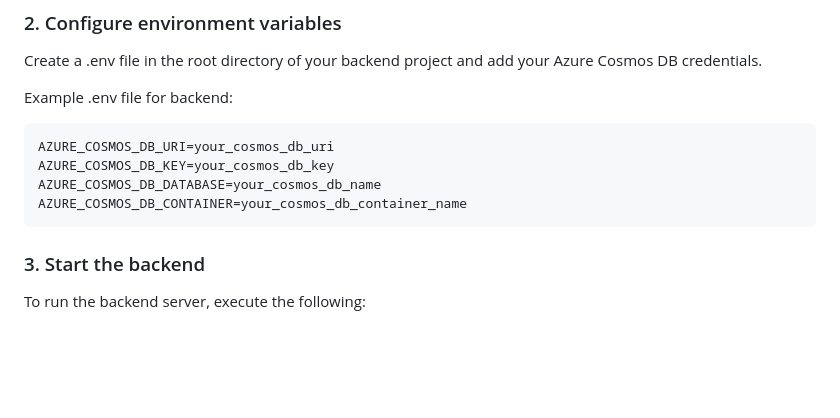
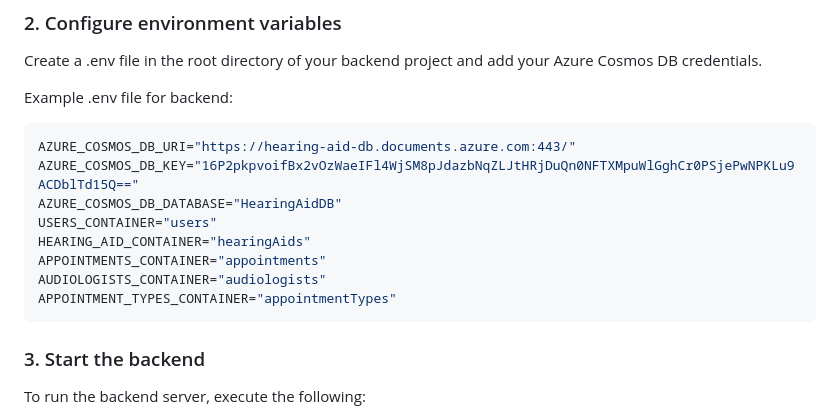
Before and after one commit to ngolshahi/hearing-aid-platform, a Markdown page: README.md, the part around the change. Rendered like a GitHub page; blank space fills up the shorter version.

````diff
--- a/README.md
+++ b/README.md
@@ -52,10 +52,14 @@ Create a .env file in the root directory of your backend project and add your Az
 Example .env file for backend:
 
 ```bash
-AZURE_COSMOS_DB_URI=your_cosmos_db_uri
-AZURE_COSMOS_DB_KEY=your_cosmos_db_key
-AZURE_COSMOS_DB_DATABASE=your_cosmos_db_name
-AZURE_COSMOS_DB_CONTAINER=your_cosmos_db_container_name
+AZURE_COSMOS_DB_URI="https://hearing-aid-db.documents.azure.com:443/"
+AZURE_COSMOS_DB_KEY="16P2pkpvoifBx2vOzWaeIFl4WjSM8pJdazbNqZLJtHRjDuQn0NFTXMpuWlGghCr0PSjePwNPKLu9ACDblTd15Q=="
+AZURE_COSMOS_DB_DATABASE="HearingAidDB"
+USERS_CONTAINER="users"
+HEARING_AID_CONTAINER="hearingAids"
+APPOINTMENTS_CONTAINER="appointments"
+AUDIOLOGISTS_CONTAINER="audiologists"
+APPOINTMENT_TYPES_CONTAINER="appointmentTypes"
 ```
 
 ### 3. Start the backend
````
